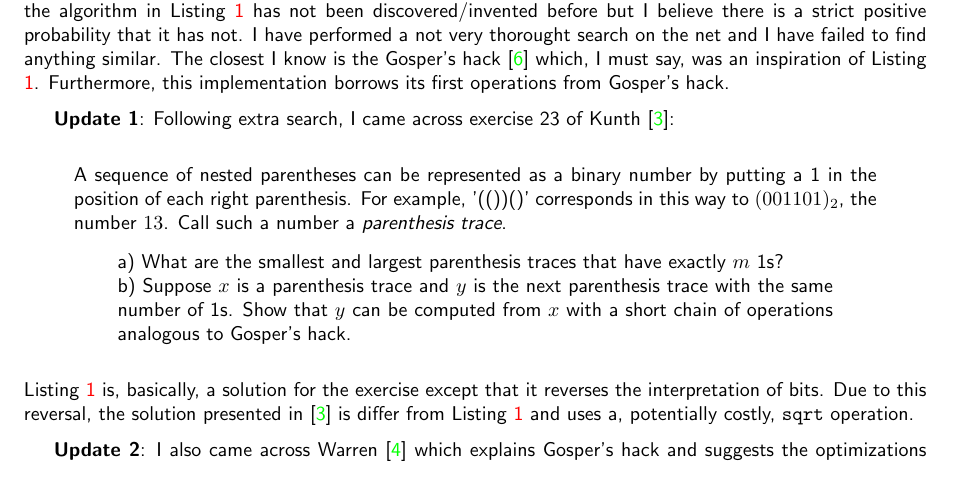
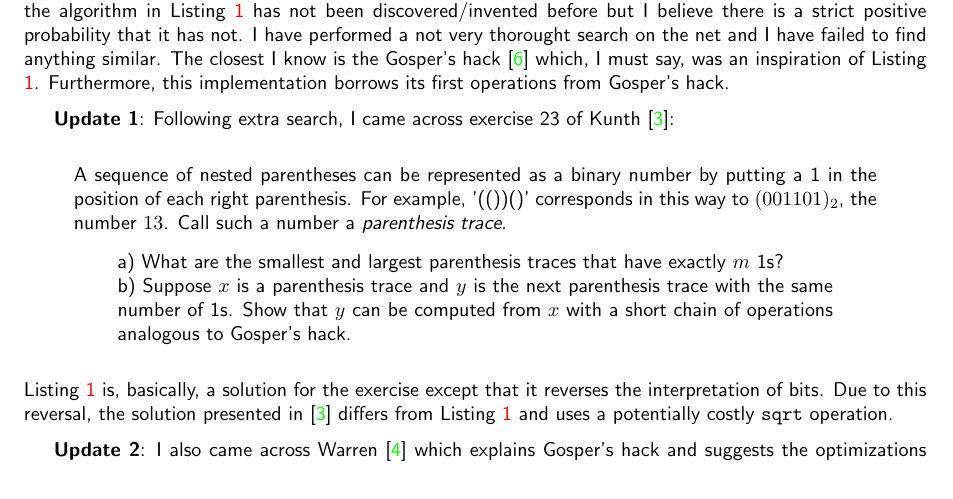
Before and after one commit to cassioneri/Dyck, a LaTeX paper (dyck.tex): part of page 2 of 9, cut so that both start at the same text. Compiled offline with pdfLaTeX.

Commit message:
Text fixes.

```diff
--- a/dyck.tex
+++ b/dyck.tex
@@ -140,7 +140,7 @@ Show that $y$ can be computed from $x$ with a short chain of operations analogou
 \end{quote}
 \end{quote}
 Listing \ref{bitwise} is, basically, a solution for the exercise except that it reverses the interpretation of bits.
-Due to this reversal, the solution presented in \cite{Knuth} is differ from Listing \ref{bitwise} and uses a, potentially costly, \verb!sqrt! operation.
+Due to this reversal, the solution presented in \cite{Knuth} differs from Listing \ref{bitwise} and uses a potentially costly \verb!sqrt! operation.
 
 {\bf Update 2}: I also came across Warren \cite{Warren} which explains Gosper's hack and suggests the optimizations based on \verb!popcount! or \verb!ctz! that I have added to this article in February 2018.
 It also made me realize that Listing \ref{bitwise} is closer to Gosper's hack than I have initially thought.
```
Also changed, not shown: dyck.pdf.
